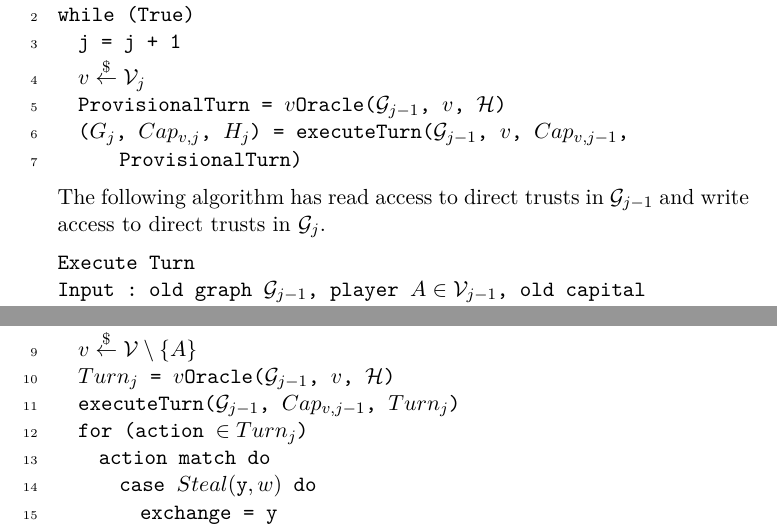
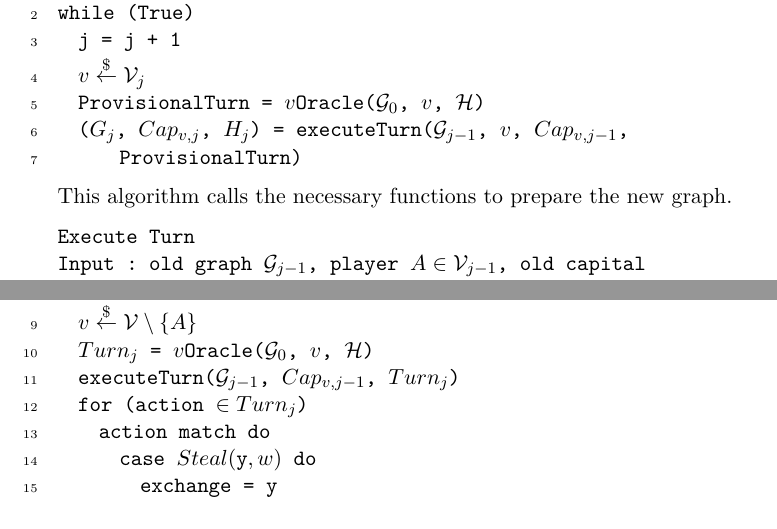
Before and after one commit to decrypto-org/TrustIsRisk, a LaTeX paper (paperEng.tex): two parts of pages 6 and 10 of 29, joined at a grey line, cut so that both start at the same text. The pictures show the PDF file paperEng.pdf that the author committed with the source.

Commit message:
complete evolution of trust section, first pass

```diff
--- a/paperEng.tex
+++ b/paperEng.tex
@@ -404,12 +404,13 @@ j = 0
 while (True)
   j = j + 1
   (*@$v \overset{\$}{\gets} \mathcal{V}_j$@*)
-  ProvisionalTurn = (*@$v$@*)Oracle((*@$\mathcal{G}_{j-1}$@*), (*@$v$@*), (*@$\mathcal{H}$@*))
+  ProvisionalTurn = (*@$v$@*)Oracle((*@$\mathcal{G}_0$@*), (*@$v$@*), (*@$\mathcal{H}$@*))
   ((*@$G_j$@*), (*@$Cap_{v, j}$@*), (*@$H_j$@*)) = executeTurn((*@$\mathcal{G}_{j-1}$@*), (*@$v$@*), (*@$Cap_{v, j-1}$@*),
       ProvisionalTurn)
     \end{lstlisting}
-    The following algorithm has read access to direct trusts in $\mathcal{G}_{j-1}$ and write access to direct trusts in
-    $\mathcal{G}_j$.
+%    The following algorithm has read access to direct trusts in $\mathcal{G}_{j-1}$ and write access to direct trusts in
+%    $\mathcal{G}_j$.
+    This algorithm calls the necessary functions to prepare the new graph.
     \Suppressnumber
     \begin{lstlisting}[label=executeturn, style=numbers]
 Execute Turn
@@ -473,5 +479,5 @@ Input : previous graph (*@$\mathcal{G}_{j-1}$@*), player (*@$A$@*), history (*@$
 Output : (*@$Turn_j$@*)
-idleOracle((*@$\mathcal{G}_{j-1}$@*), (*@$A$@*), (*@$\mathcal{H}$@*)) : (*@\Reactivatenumber@*)
+idleOracle((*@$\mathcal{G}_0$@*), (*@$A$@*), (*@$\mathcal{H}$@*)) : (*@\Reactivatenumber@*)
   return((*@$\emptyset$@*))
      \end{lstlisting}
      \begin{definition}[Evil Strategy]
@@ -485,5 +491,5 @@ Input : previous graph (*@$\mathcal{G}_{j-1}$@*), player (*@$A$@*), history (*@$
 Output : (*@$Turn_j$@*)
-evilOracle((*@$\mathcal{G}_{j-1}$@*), (*@$A$@*), (*@$\mathcal{H}$@*)) : (*@\Reactivatenumber@*)
+evilOracle((*@$\mathcal{G}_0$@*), (*@$A$@*), (*@$\mathcal{H}$@*)) : (*@\Reactivatenumber@*)
   Steals = (*@$\bigcup\limits_{v \in N^{-}\left(A\right)_{j-1}}\{Steal(DTr_{v \rightarrow A, j-1}, v)\}$@*)
   Adds = (*@$\bigcup\limits_{v \in N^{+}\left(A\right)_{j-1}}\{Add(-DTr_{A \rightarrow v, j-1}, v)\}$@*)
   (*@$Turn_j$@*) = Steals(*@$\: \cup \:$@*)Adds
@@ -501,5 +507,5 @@ Input : previous graph (*@$\mathcal{G}_{j-1}$@*), player (*@$A$@*), history (*@$
 Output : (*@$Turn_j$@*)
-consOracle((*@$\mathcal{G}_{j-1}$@*), (*@$A$@*), (*@$\mathcal{H}$@*)) : (*@\Reactivatenumber@*)
+consOracle((*@$\mathcal{G}_0$@*), (*@$A$@*), (*@$\mathcal{H}$@*)) : (*@\Reactivatenumber@*)
   Damage = (*@$out_{A, prev\left(j\right)}$@*) - (*@$out_{A, j-1}$@*)
   if (Damage > 0)
     if (Damage >= (*@$in_{A, j-1}$@*))
@@ -550,7 +556,7 @@ j = 0
 while (True)
   j = j + 1
   (*@$v \overset{\$}{\gets} \mathcal{V} \setminus \{A\}$@*)
-  (*@$Turn_j$@*) = (*@$v$@*)Oracle((*@$\mathcal{G}_{j-1}$@*), (*@$v$@*), (*@$\mathcal{H}$@*))
+  (*@$Turn_j$@*) = (*@$v$@*)Oracle((*@$\mathcal{G}_0$@*), (*@$v$@*), (*@$\mathcal{H}$@*))
   executeTurn((*@$\mathcal{G}_{j-1}$@*), (*@$Cap_{v, j-1}$@*), (*@$Turn_j$@*))
   for (action (*@$\in Turn_j$@*))
     action match do
```
Also changed, not shown: paperEng.pdf, paperEng.tex (13 more changed lines).
